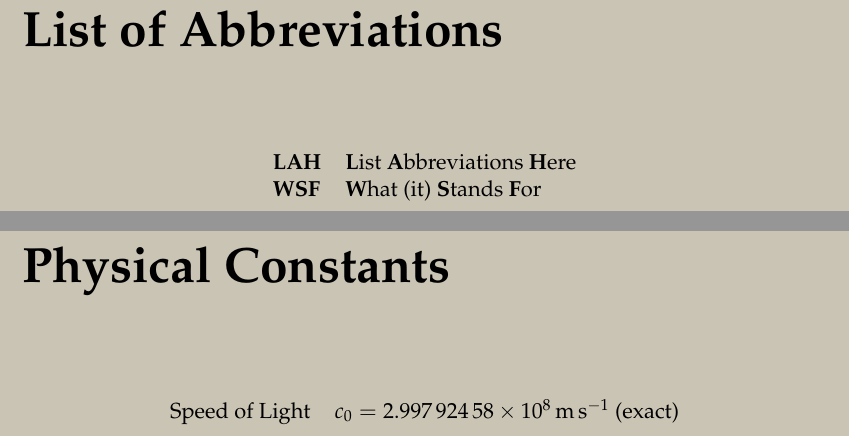
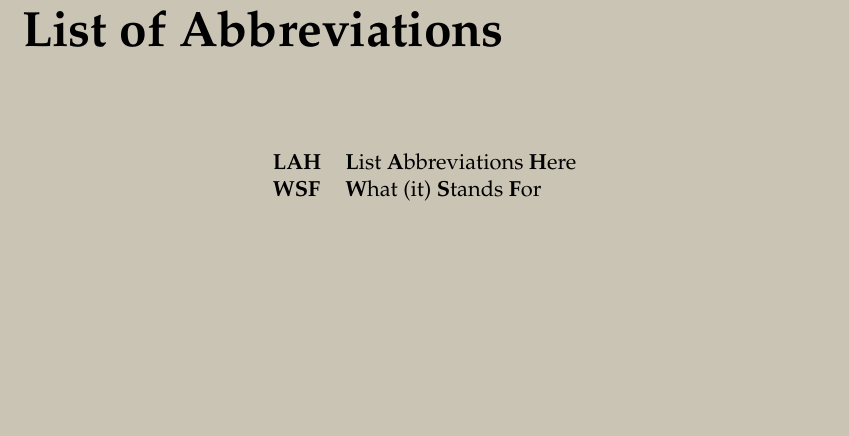
Before and after one commit to czxttkl/thesis, a LaTeX thesis (main.tex): two parts of pages 15 and 17 of 35 before the commit and part of page 15 of 33 after it, the two joined at a grey line, cut so that both start at the same text, the shorter picture padded with empty space. Compiled offline with pdfLaTeX.

Commit message:
Update on Overleaf.

```diff
--- a/main.tex
+++ b/main.tex
@@ -256,14 +256,14 @@ Last but by no means least, I would like to express my thankfulness to my wife,
 
 \end{abbreviations}
 
-%----------------------------------------------------------------------------------------
-%	PHYSICAL CONSTANTS/OTHER DEFINITIONS
-%----------------------------------------------------------------------------------------
+% %----------------------------------------------------------------------------------------
+% %	PHYSICAL CONSTANTS/OTHER DEFINITIONS
+% %----------------------------------------------------------------------------------------
 
-\begin{constants}{lr@{${}={}$}l} % The list of physical constants is a three column table
+% \begin{constants}{lr@{${}={}$}l} % The list of physical constants is a three column table
 
-% The \SI{}{} command is provided by the siunitx package, see its documentation for instructions on how to use it
+% % The \SI{}{} command is provided by the siunitx package, see its documentation for instructions on how to use it
 
-Speed of Light & $c_{0}$ & \SI{2.99792458e8}{\meter\per\second} (exact)\\
-%Constant Name & $Symbol$ & $Constant Value$ with units\\
+% Speed of Light & $c_{0}$ & \SI{2.99792458e8}{\meter\per\second} (exact)\\
+% %Constant Name & $Symbol$ & $Constant Value$ with units\\
 
```
Also changed, not shown: main.tex (2 more changed lines).
